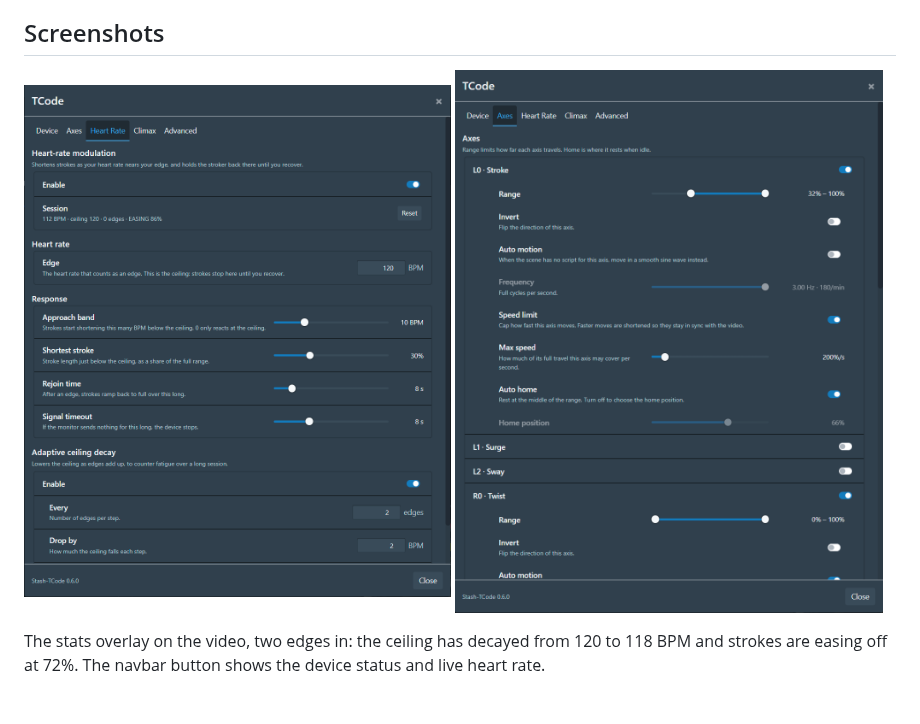
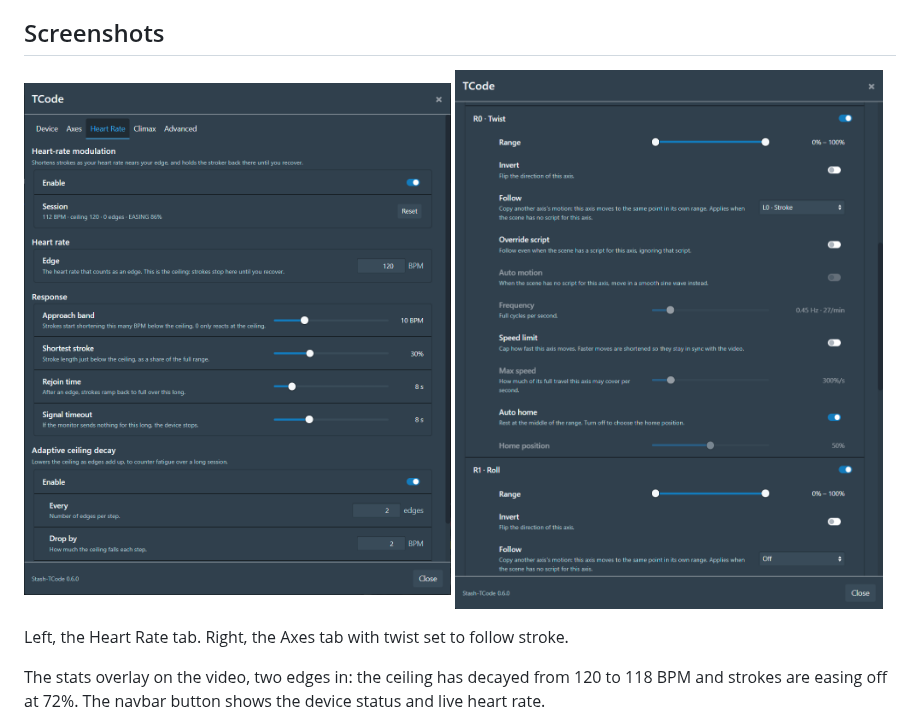
Before and after one commit to dtt-git/stash-tcode, a Markdown page: README.md, the part around one of its changes. GitHub-like rendering; pictures changed too: docs/screenshots/settings-axes.png.

Commit message:
README: new Axes screenshot showing Follow
Co-Authored-By: Claude Opus 5.5 <noreply@anthropic.com>

```diff
--- a/README.md
+++ b/README.md
@@ -36,4 +36,6 @@ Maintained by **dtt**. Originally based on Stash-TCode by Steel, with modificati
 </p>
+
+Left, the Heart Rate tab. Right, the Axes tab with twist set to follow stroke.
 
 The stats overlay on the video, two edges in: the ceiling has decayed from 120 to 118 BPM and strokes
 are easing off at 72%. The navbar button shows the device status and live heart rate.
```
Also changed, not shown: other parts of README.md (+1 -1 lines).
